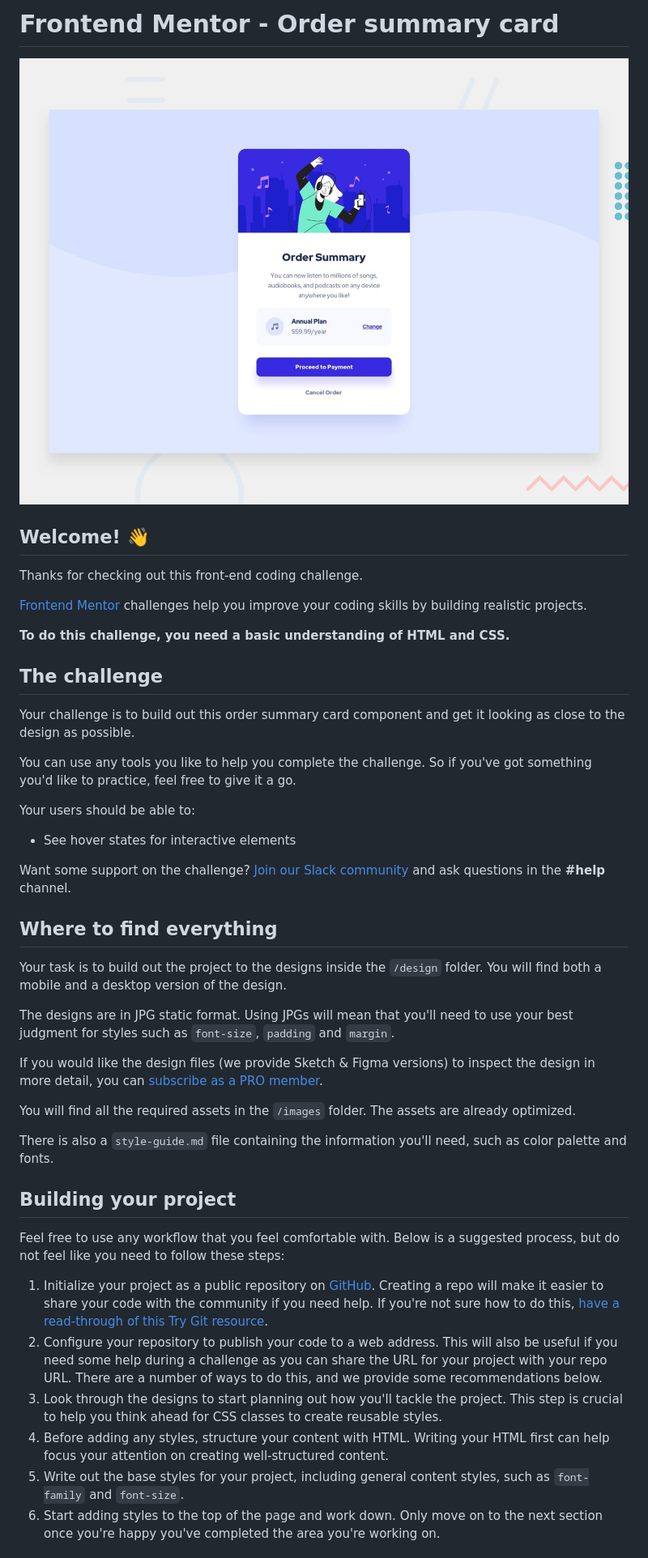
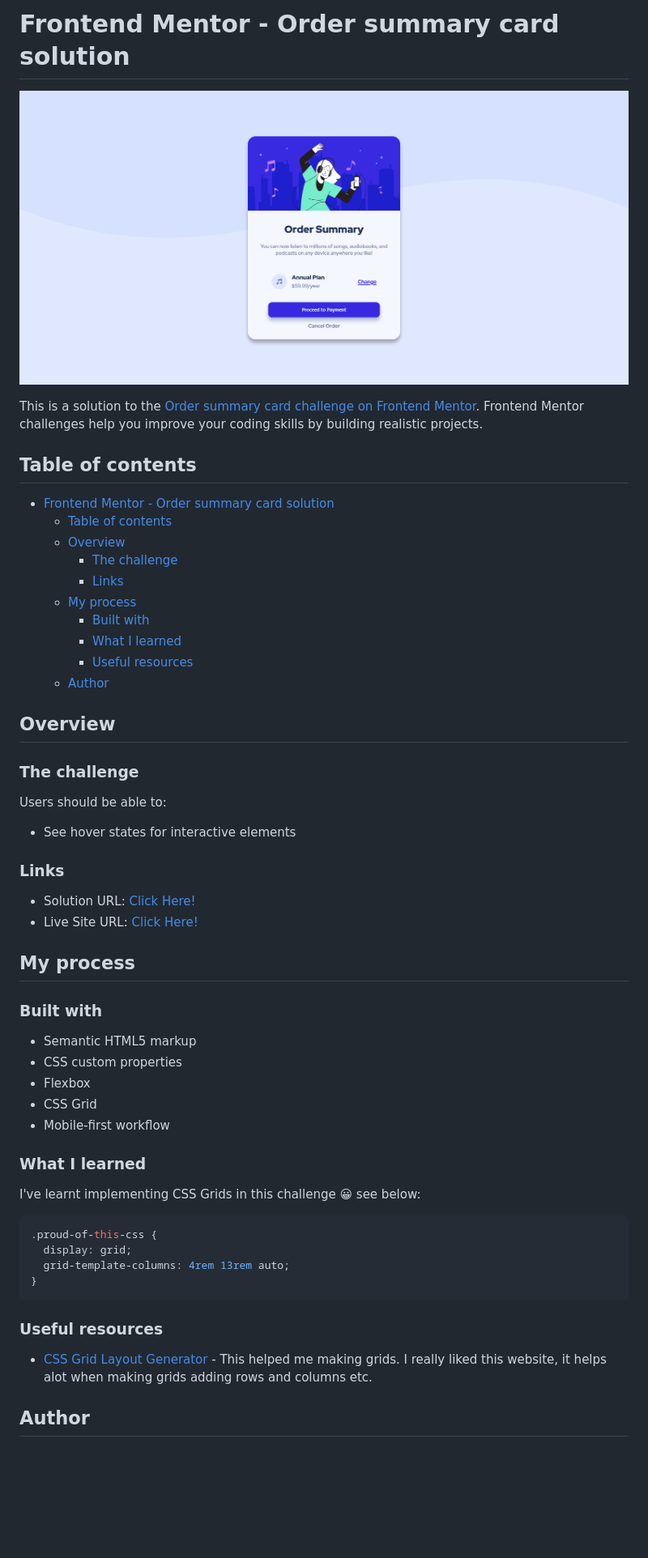
Before and after one commit to Developer-X-0001/order-summary-component, a Markdown page: README.md, the part around the change printed below. Shown: that part at 81% size. GitHub-like rendering; pictures changed too: design/solution.png (added); blank space fills up the shorter version.

````diff
--- a/README.md
+++ b/README.md
@@ -1,47 +1,59 @@
-# Frontend Mentor - Order summary card
+# Frontend Mentor - Order summary card solution
 
-![Design preview for the Order summary card coding challenge](./design/desktop-preview.jpg)
+![Design preview for the Order summary card coding challenge](./design/solution.png)
 
-## Welcome! 👋
+This is a solution to the [Order summary card challenge on Frontend Mentor](https://www.frontendmentor.io/challenges/order-summary-component-QlPmajDUj). Frontend Mentor challenges help you improve your coding skills by building realistic projects.
 
-Thanks for checking out this front-end coding challenge.
+## Table of contents
 
-[Frontend Mentor](https://www.frontendmentor.io) challenges help you improve your coding skills by building realistic projects.
+- [Frontend Mentor - Order summary card solution](#frontend-mentor---order-summary-card-solution)
+  - [Table of contents](#table-of-contents)
+  - [Overview](#overview)
+    - [The challenge](#the-challenge)
+    - [Links](#links)
+  - [My process](#my-process)
+    - [Built with](#built-with)
+    - [What I learned](#what-i-learned)
+    - [Useful resources](#useful-resources)
+  - [Author](#author)
 
-**To do this challenge, you need a basic understanding of HTML and CSS.**
+## Overview
 
-## The challenge
+### The challenge
 
-Your challenge is to build out this order summary card component and get it looking as close to the design as possible.
-
-You can use any tools you like to help you complete the challenge. So if you've got something you'd like to practice, feel free to give it a go.
-
-Your users should be able to:
+Users should be able to:
 
 - See hover states for interactive elements
 
-Want some support on the challenge? [Join our Slack community](https://www.frontendmentor.io/slack) and ask questions in the **#help** channel.
+### Links
 
-## Where to find everything
+- Solution URL: [Click Here!](https://www.frontendmentor.io/solutions/order-summary-component-eZwVmAEnrv)
+- Live Site URL: [Click Here!](https://order-summary-component-pi-pearl.vercel.app/)
 
-Your task is to build out the project to the designs inside the `/design` folder. You will find both a mobile and a desktop version of the design.
+## My process
 
-The designs are in JPG static format. Using JPGs will mean that you'll need to use your best judgment for styles such as `font-size`, `padding` and `margin`.
+### Built with
 
-If you would like the design files (we provide Sketch & Figma versions) to inspect the design in more detail, you can [subscribe as a PRO member](https://www.frontendmentor.io/pro).
+- Semantic HTML5 markup
+- CSS custom properties
+- Flexbox
+- CSS Grid
+- Mobile-first workflow
 
-You will find all the required assets in the `/images` folder. The assets are already optimized.
+### What I learned
 
-There is also a `style-guide.md` file containing the information you'll need, such as color palette and fonts.
+I've learnt implementing CSS Grids in this challenge 😀
+see below:
+```css
+.proud-of-this-css {
+  display: grid;
+  grid-template-columns: 4rem 13rem auto;
+}
+```
 
-## Building your project
+### Useful resources
 
-Feel free to use any workflow that you feel comfortable with. Below is a suggested process, but do not feel like you need to follow these steps:
+- [CSS Grid Layout Generator](https://angrytools.com/css-grid/) - This helped me making grids. I really liked this website, it helps alot when making grids adding rows and columns etc.
 
-1. Initialize your project as a public repository on [GitHub](https://github.com/). Creating a repo will make it easier to share your code with the community if you need help. If you're not sure how to do this, [have a read-through of this Try Git resource](https://try.github.io/).
-2. Configure your repository to publish your code to a web address. This will also be useful if you need some help during a challenge as you can share the URL for your project with your repo URL. There are a number of ways to do this, and we provide some recommendations below.
-3. Look through the designs to start planning out how you'll tackle the project. This step is crucial to help you think ahead for CSS classes to create reusable styles.
-4. Before adding any styles, structure your content with HTML. Writing your HTML first can help focus your attention on creating well-structured content.
-5. Write out the base styles for your project, including general content styles, such as `font-family` and `font-size`.
-6. Start adding styles to the top of the page and work down. Only move on to the next section once you're happy you've completed the area you're working on.
+## Author
 
````
Also changed, not shown: other parts of README.md (+3 -44 lines), README-template.md (deleted, +0 -110 lines).
